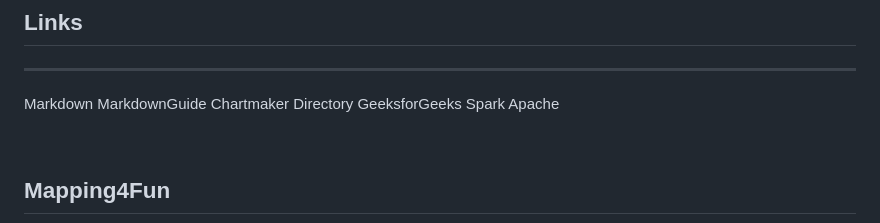
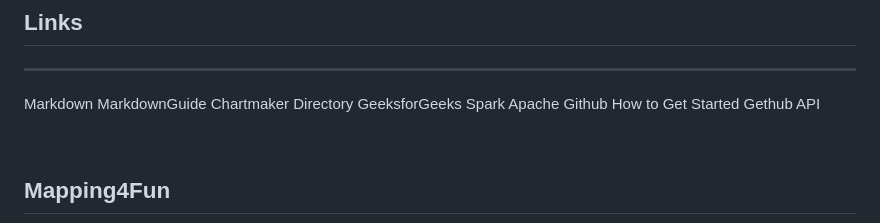
Before and after one commit to vasquezme/leaflet-map, a Markdown page: README.md, the part around the change. Drawn GitHub-style.

```diff
--- a/README.md
+++ b/README.md
@@ -217,6 +217,8 @@ MarkdownGuide
 Chartmaker Directory
 GeeksforGeeks
 Spark Apache
+Github How to Get Started
+Gethub API
 
 
 <br>
```
